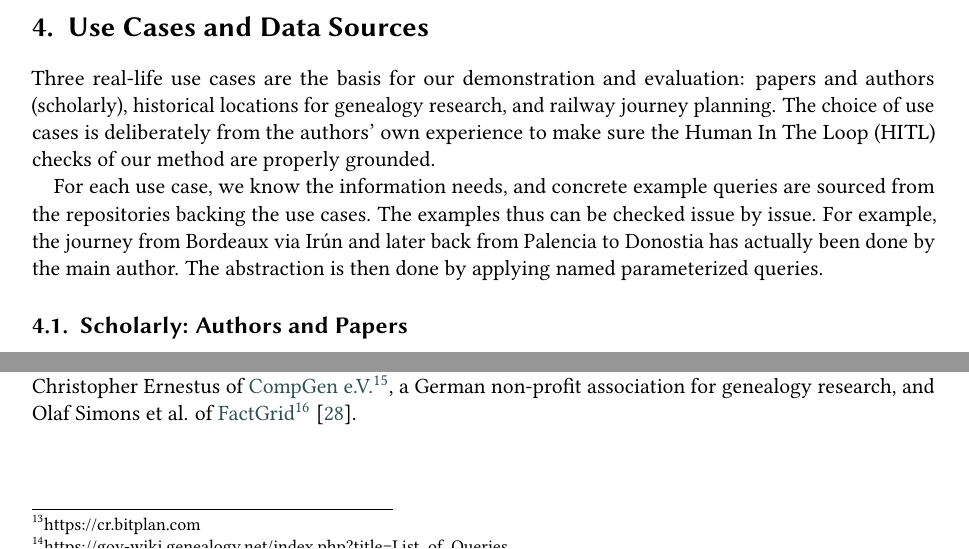
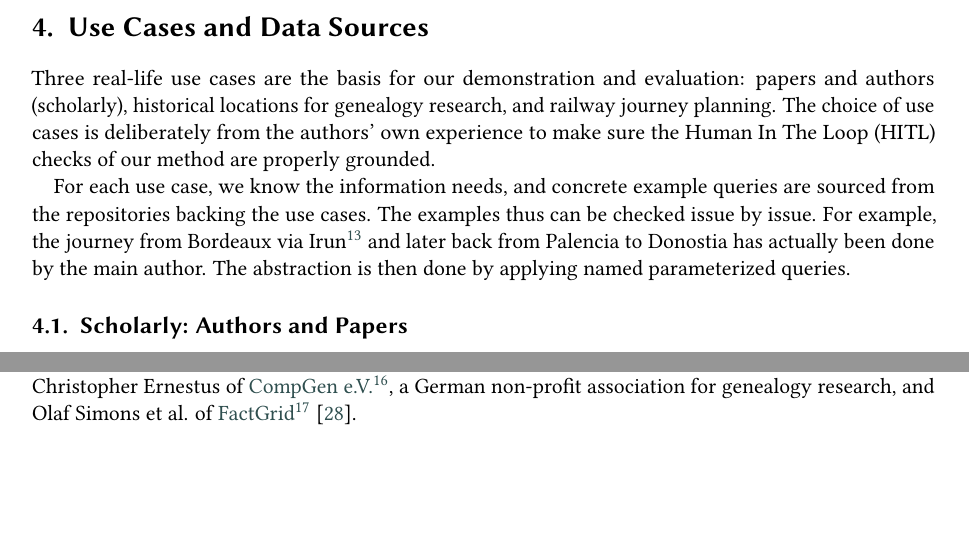
Before and after one commit to WolfgangFahl/pyomnigraphPaper, a LaTeX document (main.tex): two parts of page 6 of 14, joined at a grey line, cut so that both start at the same text. Compiled offline with pdfLaTeX; a LaTeX package or settings file that is missing is left out.

Commit message:
method: Basque spelling Irun used consistently, footnote at first mention explaining Irun/Irún per WF instruction

```diff
--- a/main.tex
+++ b/main.tex
@@ -324,7 +324,7 @@ The choice of use cases is deliberately from the authors' own experience to make
 the Human In The Loop (HITL) checks of our method are properly grounded.
 
 For each use case, we know the information needs, and concrete example queries are sourced from
-the repositories backing the use cases. The examples thus can be checked issue by issue. For example, the journey from Bordeaux via Irún and later back from Palencia to Donostia has actually been done by the main author. The abstraction is then done by applying named parameterized queries.
+the repositories backing the use cases. The examples thus can be checked issue by issue. For example, the journey from Bordeaux via Irun\footnote{Irun is the official Basque spelling of the town's name; the traditional Spanish form is Irún.} and later back from Palencia to Donostia has actually been done by the main author. The abstraction is then done by applying named parameterized queries.
 
 \subsection{Scholarly: Authors and Papers}
 This is the main research topic as per our \footnotelink{https://cr.bitplan.com}{cr.bitplan.com} research wiki. The queries are partially overlapping with prior work from Scholia~\cite{nielsen2017scholia} and the Semantic Publishing Challenge~\cite{Lange2014}. The scholarly data source is dblp~\cite{Ley2009}.
```
